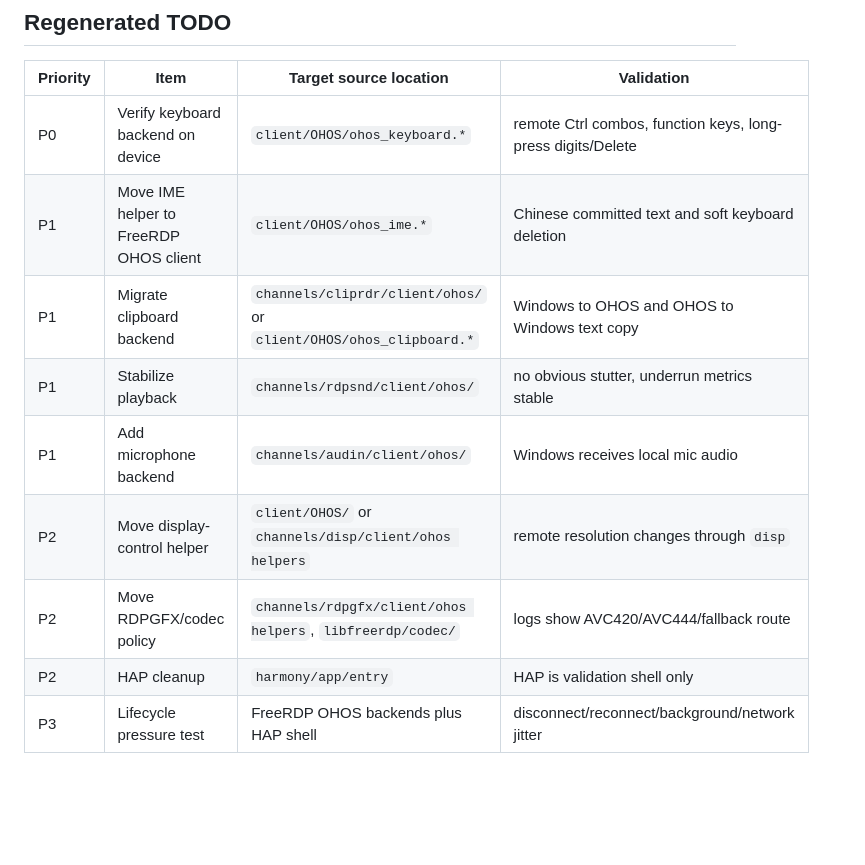
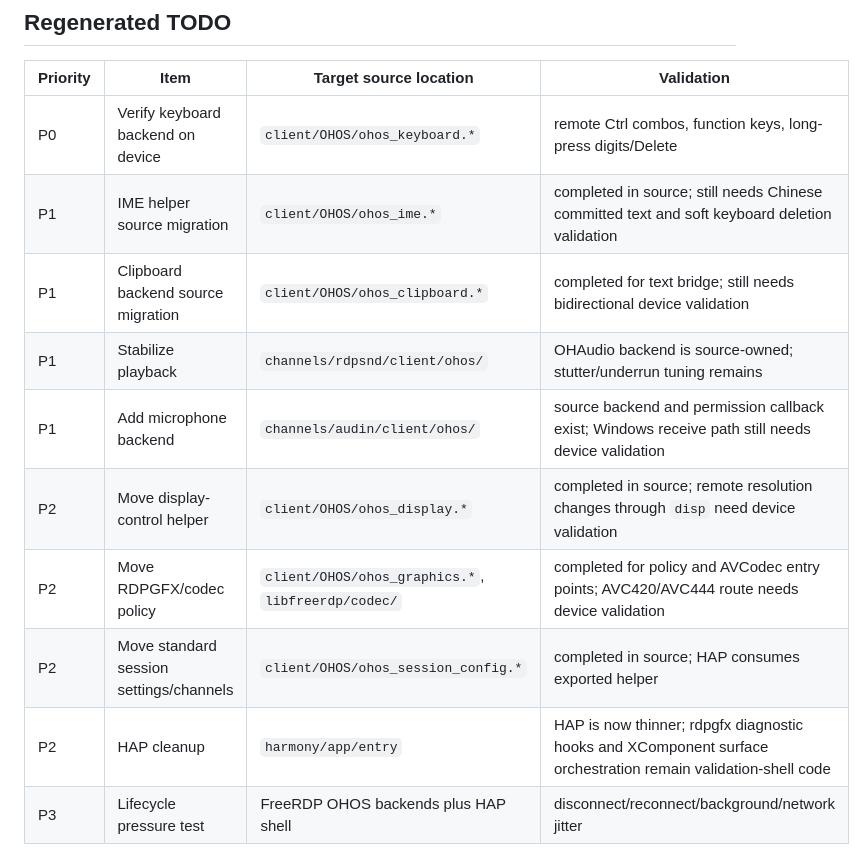
Before and after one commit to xiaomu120413/harmony-windows-bridge, a Markdown page: docs/freerdp-ohos-source-adaptation-migration-plan.md, the part around one of its changes. GitHub-like rendering; blank space fills up the shorter version.

```diff
--- a/docs/freerdp-ohos-source-adaptation-migration-plan.md
+++ b/docs/freerdp-ohos-source-adaptation-migration-plan.md
@@ -594,13 +594,14 @@ Risk and impact:
 | Priority | Item | Target source location | Validation |
 | --- | --- | --- | --- |
 | P0 | Verify keyboard backend on device | `client/OHOS/ohos_keyboard.*` | remote Ctrl combos, function keys, long-press digits/Delete |
-| P1 | Move IME helper to FreeRDP OHOS client | `client/OHOS/ohos_ime.*` | Chinese committed text and soft keyboard deletion |
-| P1 | Migrate clipboard backend | `channels/cliprdr/client/ohos/` or `client/OHOS/ohos_clipboard.*` | Windows to OHOS and OHOS to Windows text copy |
-| P1 | Stabilize playback | `channels/rdpsnd/client/ohos/` | no obvious stutter, underrun metrics stable |
-| P1 | Add microphone backend | `channels/audin/client/ohos/` | Windows receives local mic audio |
-| P2 | Move display-control helper | `client/OHOS/` or `channels/disp/client/ohos helpers` | remote resolution changes through `disp` |
-| P2 | Move RDPGFX/codec policy | `channels/rdpgfx/client/ohos helpers`, `libfreerdp/codec/` | logs show AVC420/AVC444/fallback route |
-| P2 | HAP cleanup | `harmony/app/entry` | HAP is validation shell only |
+| P1 | IME helper source migration | `client/OHOS/ohos_ime.*` | completed in source; still needs Chinese committed text and soft keyboard deletion validation |
+| P1 | Clipboard backend source migration | `client/OHOS/ohos_clipboard.*` | completed for text bridge; still needs bidirectional device validation |
+| P1 | Stabilize playback | `channels/rdpsnd/client/ohos/` | OHAudio backend is source-owned; stutter/underrun tuning remains |
+| P1 | Add microphone backend | `channels/audin/client/ohos/` | source backend and permission callback exist; Windows receive path still needs device validation |
+| P2 | Move display-control helper | `client/OHOS/ohos_display.*` | completed in source; remote resolution changes through `disp` need device validation |
+| P2 | Move RDPGFX/codec policy | `client/OHOS/ohos_graphics.*`, `libfreerdp/codec/` | completed for policy and AVCodec entry points; AVC420/AVC444 route needs device validation |
+| P2 | Move standard session settings/channels | `client/OHOS/ohos_session_config.*` | completed in source; HAP consumes exported helper |
+| P2 | HAP cleanup | `harmony/app/entry` | HAP is now thinner; rdpgfx diagnostic hooks and XComponent surface orchestration remain validation-shell code |
 | P3 | Lifecycle pressure test | FreeRDP OHOS backends plus HAP shell | disconnect/reconnect/background/network jitter |
 
 ## Commit Rule
```
Also changed, not shown: other parts of docs/freerdp-ohos-source-adaptation-migration-plan.md (+21 -10 lines), harmony/README.md (+12 -0 lines).
